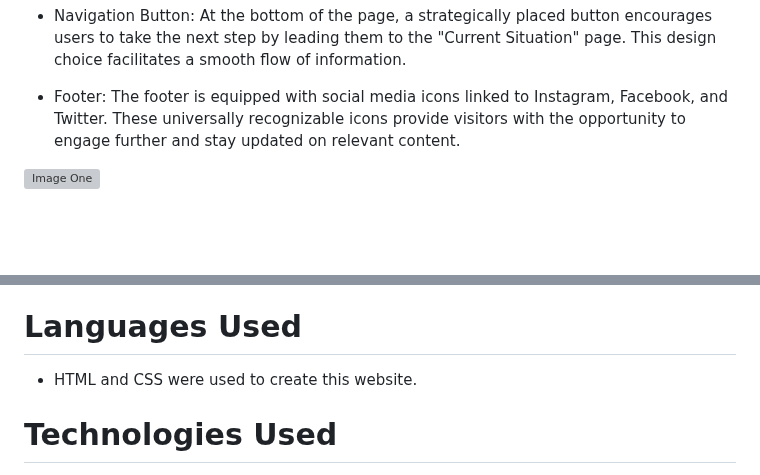
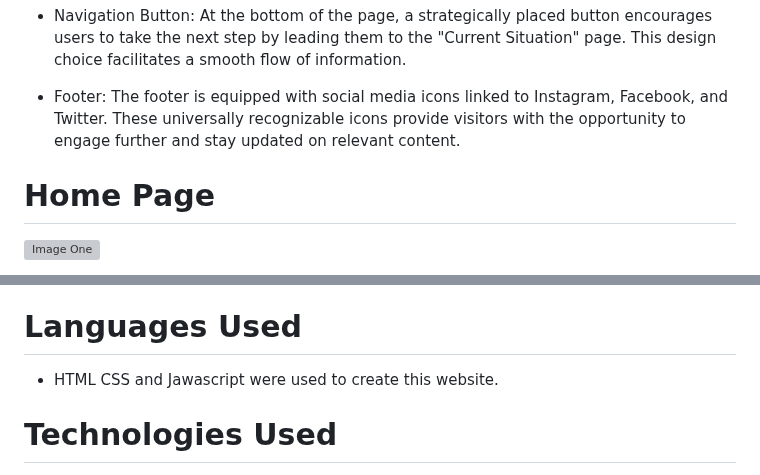
Before and after one commit to Srz97/deforestation, a Markdown page: README.md, 2 parts joined by grey strips. Rendered like a GitHub page; blank space fills up the shorter version; grey boxes are pictures that could not be loaded.

```diff
--- a/README.md
+++ b/README.md
@@ -107,7 +107,7 @@ Deforestation is an online web page that informs and creates awarness amoung the
 * Navigation Button: At the bottom of the page, a strategically placed button encourages users to take the next step by leading them to the "Current Situation" page. This design choice facilitates a smooth flow of information.
 
 * Footer: The footer is equipped with social media icons linked to Instagram, Facebook, and Twitter. These universally recognizable icons provide visitors with the opportunity to engage further and stay updated on relevant content.
-
+#  Home Page
 ![Image One](assets/images/image-one.png)
  * The heading on the top right corner along with a nav bar on the right side. consist of four different Sections
  * The title along with a catchy sub-heading and a picture in the background.
@@ -146,7 +146,7 @@ Ensuring that there is a sufficient colour contrast throughout the site.
 Ensuring menus are accessible by marking the current page as current for screen readers.
 
 # Languages Used
-* HTML and CSS were used to create this website.
+* HTML CSS and Jawascript were used to create this website.
 
 
 # Technologies Used
```
Also changed, not shown: other parts of README.md (+4 -4 lines).
